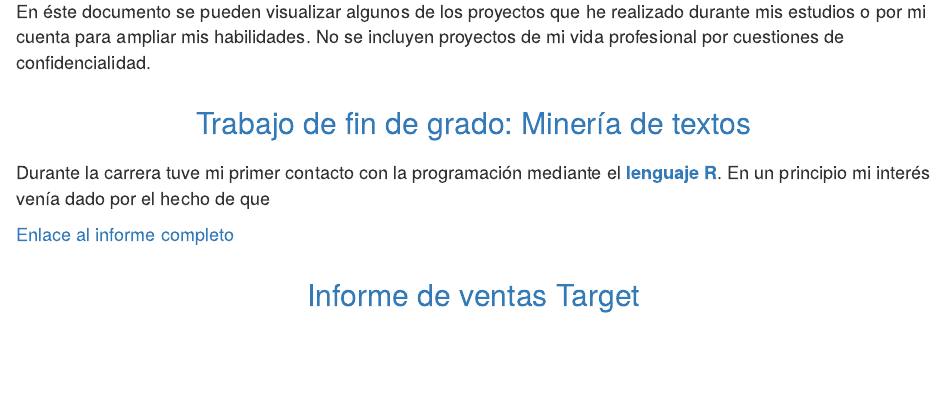
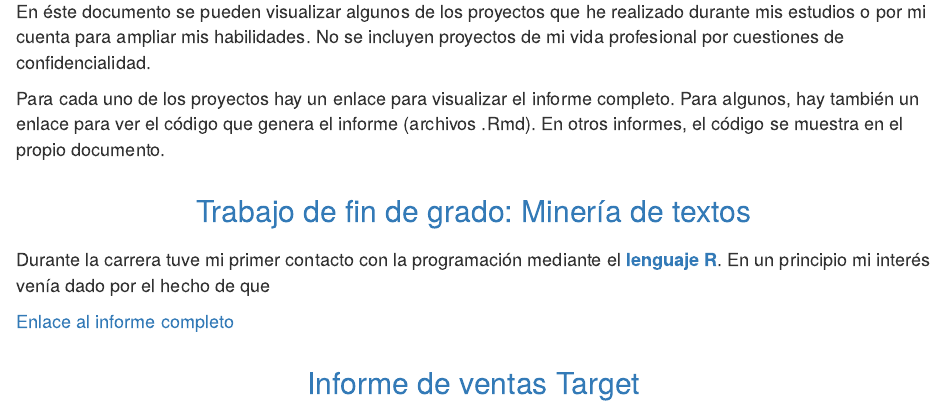
Before and after one commit to manu-torres/portfolio, an R Markdown document (index.Rmd): the page in a window 1100 px wide, from 420 px down. The pictures show the output file index.html that the author committed with the source, opened offline.

Commit message:
general changes

```diff
--- a/index.Rmd
+++ b/index.Rmd
@@ -20,6 +20,8 @@ library(knitr)
 
 En éste documento se pueden visualizar algunos de los proyectos que he realizado durante mis estudios o por mi cuenta para ampliar mis habilidades. No se incluyen proyectos de mi vida profesional por cuestiones de confidencialidad.
 
+Para cada uno de los proyectos hay un enlace para visualizar el informe completo. Para algunos, hay también un enlace para ver el código que genera el informe (archivos .Rmd). En otros informes, el código se muestra en el propio documento.
+
 ## Trabajo de fin de grado: Minería de textos
 
 Durante la carrera tuve mi primer contacto con la programación mediante el **lenguaje R**. En un principio mi interés venía dado por el hecho de que
```
Also changed, not shown: index.html.
